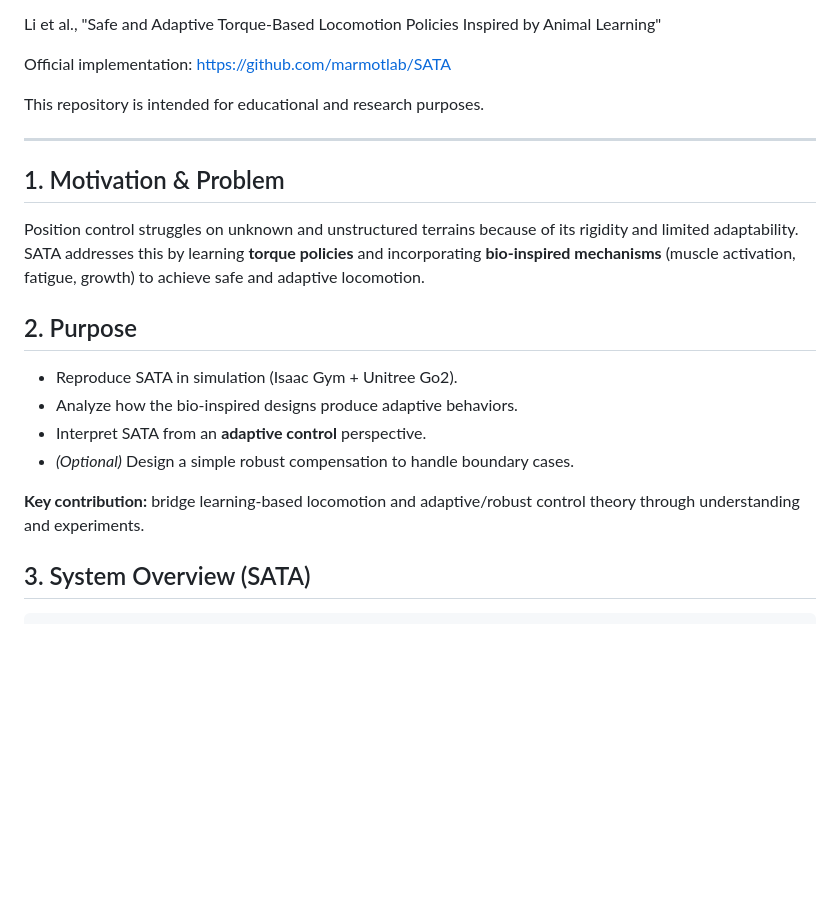
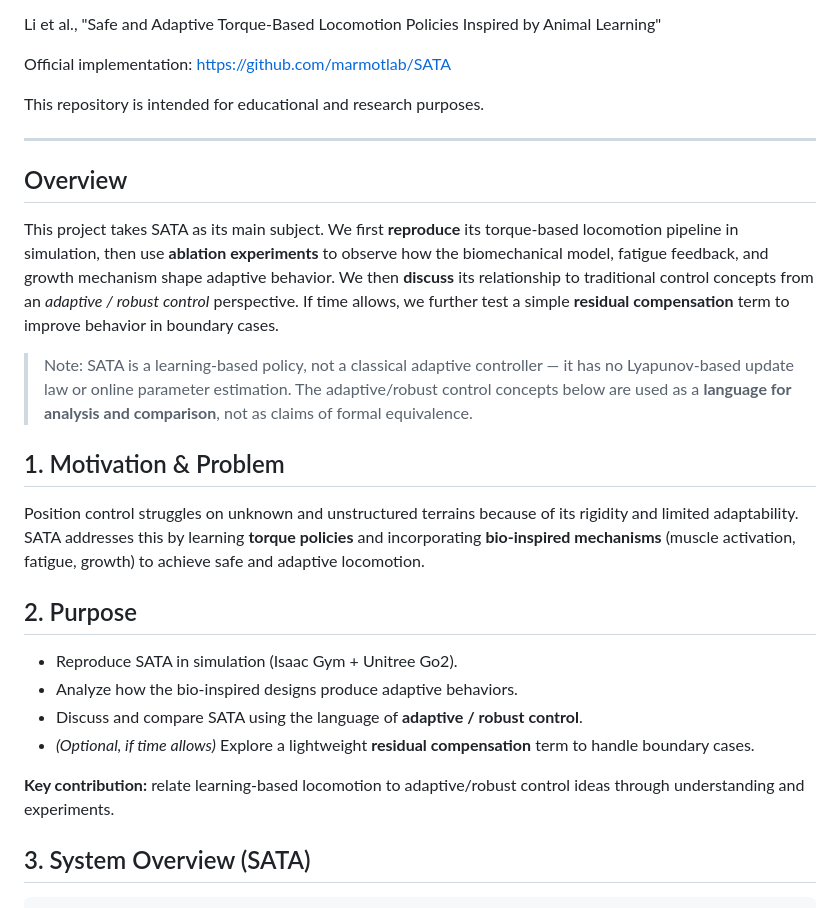
Before and after one commit to Stanley-1013/bio-inspired-adaptive-locomotion, a Markdown page: README.md, the part around one of its changes. GitHub-like rendering; blank space fills up the shorter version.

```diff
--- a/README.md
+++ b/README.md
@@ -13,6 +13,21 @@ This repository is intended for educational and research purposes.
 
 ---
 
+## Overview
+
+This project takes SATA as its main subject. We first **reproduce** its
+torque-based locomotion pipeline in simulation, then use **ablation
+experiments** to observe how the biomechanical model, fatigue feedback, and
+growth mechanism shape adaptive behavior. We then **discuss** its relationship
+to traditional control concepts from an *adaptive / robust control*
+perspective. If time allows, we further test a simple **residual compensation**
+term to improve behavior in boundary cases.
+
+> Note: SATA is a learning-based policy, not a classical adaptive controller —
+> it has no Lyapunov-based update law or online parameter estimation. The
+> adaptive/robust control concepts below are used as a **language for analysis
+> and comparison**, not as claims of formal equivalence.
+
 ## 1. Motivation & Problem
 
 Position control struggles on unknown and unstructured terrains because of its
@@ -24,11 +39,12 @@ fatigue, growth) to achieve safe and adaptive locomotion.
 
 - Reproduce SATA in simulation (Isaac Gym + Unitree Go2).
 - Analyze how the bio-inspired designs produce adaptive behaviors.
-- Interpret SATA from an **adaptive control** perspective.
-- *(Optional)* Design a simple robust compensation to handle boundary cases.
+- Discuss and compare SATA using the language of **adaptive / robust control**.
+- *(Optional, if time allows)* Explore a lightweight **residual compensation**
+  term to handle boundary cases.
 
-**Key contribution:** bridge learning-based locomotion and adaptive/robust
-control theory through understanding and experiments.
+**Key contribution:** relate learning-based locomotion to adaptive/robust
+control ideas through understanding and experiments.
 
 ## 3. System Overview (SATA)
 
```
Also changed, not shown: other parts of README.md (+19 -15 lines).
